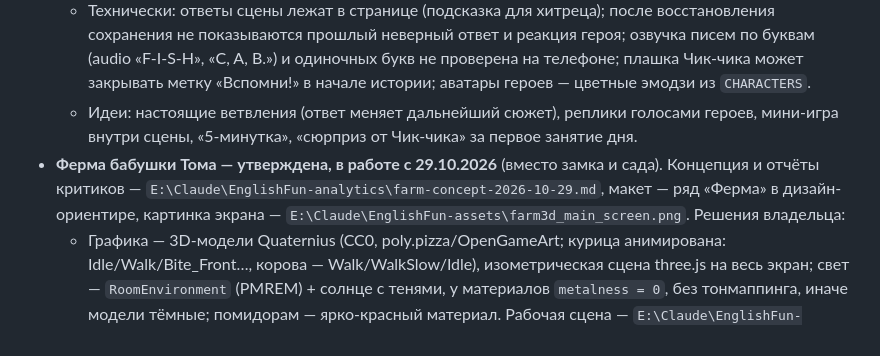
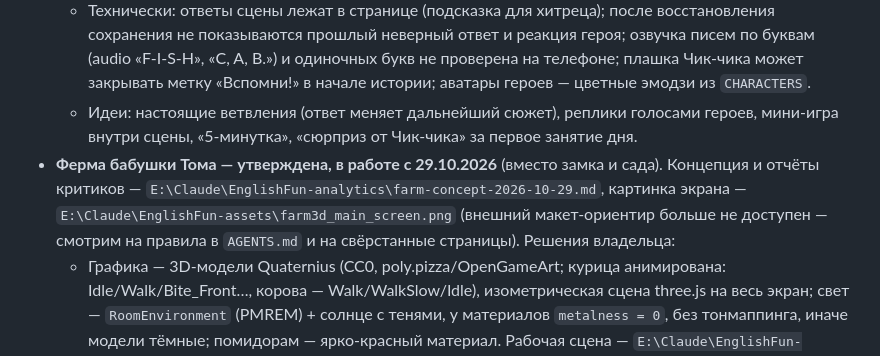
Before and after one commit to MrSTAVR/english, a Markdown page: BACKLOG.md, the part around the change. Drawn GitHub-style.

```diff
--- a/BACKLOG.md
+++ b/BACKLOG.md
@@ -16,7 +16,7 @@
   - Монетки/награды при новой оценке сцены (полбалла, порог 60%) — прогнать `game-balance`.
   - Технически: ответы сцены лежат в странице (подсказка для хитреца); после восстановления сохранения не показываются прошлый неверный ответ и реакция героя; озвучка писем по буквам (audio «F-I-S-H», «C, A, B.») и одиночных букв не проверена на телефоне; плашка Чик-чика может закрывать метку «Вспомни!» в начале истории; аватары героев — цветные эмодзи из `CHARACTERS`.
   - Идеи: настоящие ветвления (ответ меняет дальнейший сюжет), реплики голосами героев, мини-игра внутри сцены, «5-минутка», «сюрприз от Чик-чика» за первое занятие дня.
-- **Ферма бабушки Тома — утверждена, в работе с 29.10.2026** (вместо замка и сада). Концепция и отчёты критиков — `E:\Claude\EnglishFun-analytics\farm-concept-2026-10-29.md`, макет — ряд «Ферма» в дизайн-ориентире, картинка экрана — `E:\Claude\EnglishFun-assets\farm3d_main_screen.png`. Решения владельца:
+- **Ферма бабушки Тома — утверждена, в работе с 29.10.2026** (вместо замка и сада). Концепция и отчёты критиков — `E:\Claude\EnglishFun-analytics\farm-concept-2026-10-29.md`, картинка экрана — `E:\Claude\EnglishFun-assets\farm3d_main_screen.png` (внешний макет-ориентир больше не доступен — смотрим на правила в `AGENTS.md` и на свёрстанные страницы). Решения владельца:
   - Графика — 3D-модели Quaternius (CC0, poly.pizza/OpenGameArt; курица анимирована: Idle/Walk/Bite_Front…, корова — Walk/WalkSlow/Idle), изометрическая сцена three.js на весь экран; свет — `RoomEnvironment` (PMREM) + солнце с тенями, у материалов `metalness = 0`, без тонмаппинга, иначе модели тёмные; помидорам — ярко-красный материал. Рабочая сцена — `E:\Claude\EnglishFun-assets\quaternius\scene.html` (модели в `glb/`). Поверх — интерфейс: капли, монетки, «Заказы», «Амбар», главная кнопка по ситуации, «Семена».
   - Ферма заменяет замок (монетки за комнаты — 100% назад, кирпичики по 2 монетки, награды — в «Архив», зверята-соседи переезжают), сад становится частью фермы (дерево серии не засыпает и не уменьшается — «ждёт тебя»).
   - Капли — только за учёбу: урок/сцена 12 (+3 за 100% с первого раза), цель дня 4, «за старание» от 40% — 4, «Исправь ошибки»/повторение по 3, игры по 1; мелкие — не больше 10 в день. Полив 2, корм 2, посадка бесплатно. 6 грядок, урожай не вянет, быстрые культуры ~3 мин и «к завтра» 3–12 ч, время словами. Доход и поручения замка убрать.
```
Also changed, not shown: AGENTS.md (+1 -1 lines), agents/design-critic.md (+1 -1 lines).
